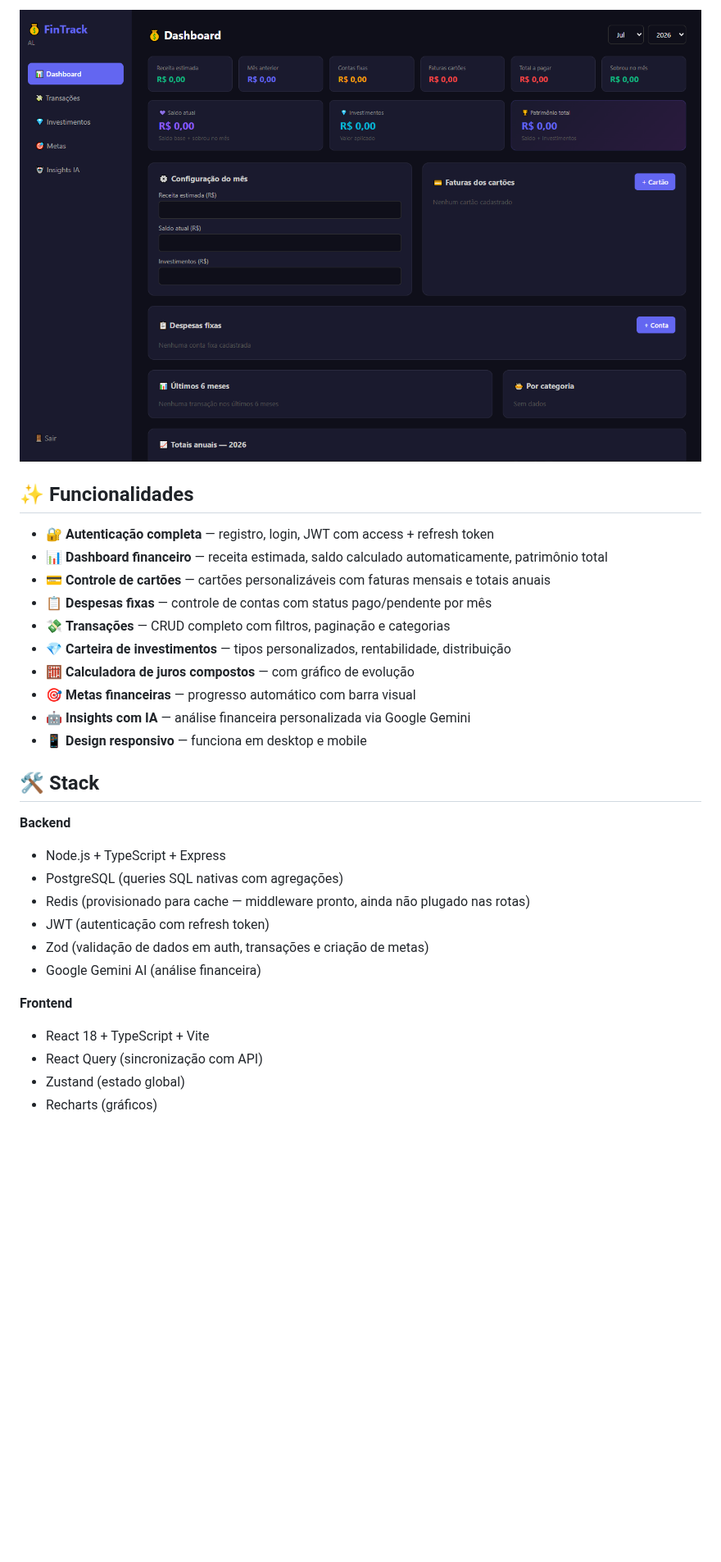
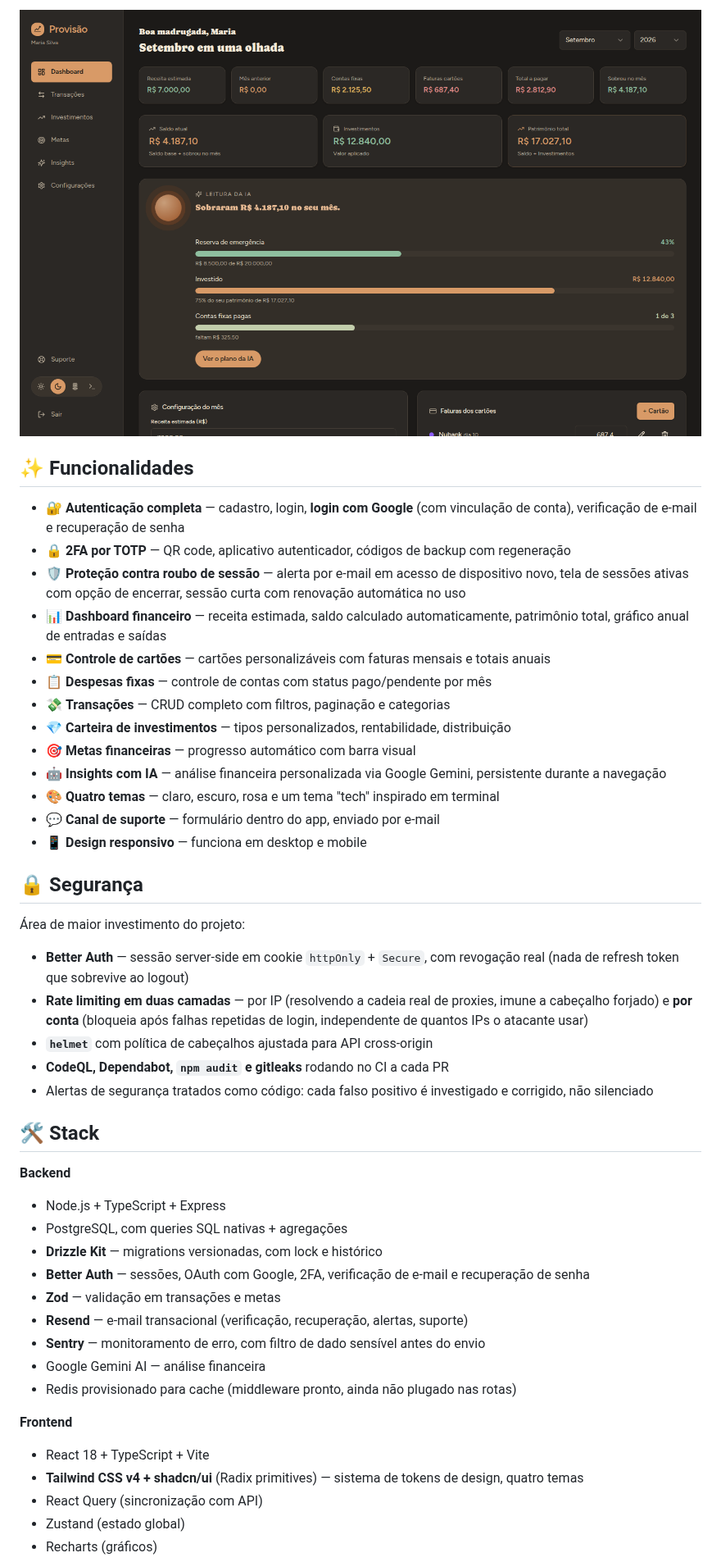
Before and after one commit to dev-alef/fintrack, a Markdown page: README.md, the part around one of its changes. Shown at 82% size. Rendered like a GitHub page; pictures changed too: docs/dashboard.png; blank space fills up the shorter version.

```diff
--- a/README.md
+++ b/README.md
@@ -15,29 +16,46 @@
 
 ## ✨ Funcionalidades
 
-- 🔐 **Autenticação completa** — registro, login, JWT com access + refresh token
-- 📊 **Dashboard financeiro** — receita estimada, saldo calculado automaticamente, patrimônio total
+- 🔐 **Autenticação completa** — cadastro, login, **login com Google** (com vinculação de conta), verificação de e-mail e recuperação de senha
+- 🔒 **2FA por TOTP** — QR code, aplicativo autenticador, códigos de backup com regeneração
+- 🛡️ **Proteção contra roubo de sessão** — alerta por e-mail em acesso de dispositivo novo, tela de sessões ativas com opção de encerrar, sessão curta com renovação automática no uso
+- 📊 **Dashboard financeiro** — receita estimada, saldo calculado automaticamente, patrimônio total, gráfico anual de entradas e saídas
 - 💳 **Controle de cartões** — cartões personalizáveis com faturas mensais e totais anuais
 - 📋 **Despesas fixas** — controle de contas com status pago/pendente por mês
 - 💸 **Transações** — CRUD completo com filtros, paginação e categorias
 - 💎 **Carteira de investimentos** — tipos personalizados, rentabilidade, distribuição
-- 🧮 **Calculadora de juros compostos** — com gráfico de evolução
 - 🎯 **Metas financeiras** — progresso automático com barra visual
-- 🤖 **Insights com IA** — análise financeira personalizada via Google Gemini
+- 🤖 **Insights com IA** — análise financeira personalizada via Google Gemini, persistente durante a navegação
+- 🎨 **Quatro temas** — claro, escuro, rosa e um tema "tech" inspirado em terminal
+- 💬 **Canal de suporte** — formulário dentro do app, enviado por e-mail
 - 📱 **Design responsivo** — funciona em desktop e mobile
+
+## 🔒 Segurança
+
+Área de maior investimento do projeto:
+
+- **Better Auth** — sessão server-side em cookie `httpOnly` + `Secure`, com revogação real (nada de refresh token que sobrevive ao logout)
+- **Rate limiting em duas camadas** — por IP (resolvendo a cadeia real de proxies, imune a cabeçalho forjado) e **por conta** (bloqueia após falhas repetidas de login, independente de quantos IPs o atacante usar)
+- **`helmet`** com política de cabeçalhos ajustada para API cross-origin
+- **CodeQL, Dependabot, `npm audit` e gitleaks** rodando no CI a cada PR
+- Alertas de segurança tratados como código: cada falso positivo é investigado e corrigido, não silenciado
 
 ## 🛠️ Stack
 
 **Backend**
 - Node.js + TypeScript + Express
-- PostgreSQL (queries SQL nativas com agregações)
-- Redis (provisionado para cache — middleware pronto, ainda não plugado nas rotas)
-- JWT (autenticação com refresh token)
-- Zod (validação de dados em auth, transações e criação de metas)
-- Google Gemini AI (análise financeira)
+- PostgreSQL, com queries SQL nativas + agregações
+- **Drizzle Kit** — migrations versionadas, com lock e histórico
+- **Better Auth** — sessões, OAuth com Google, 2FA, verificação de e-mail e recuperação de senha
+- **Zod** — validação em transações e metas
+- **Resend** — e-mail transacional (verificação, recuperação, alertas, suporte)
+- **Sentry** — monitoramento de erro, com filtro de dado sensível antes do envio
+- Google Gemini AI — análise financeira
+- Redis provisionado para cache (middleware pronto, ainda não plugado nas rotas)
 
 **Frontend**
 - React 18 + TypeScript + Vite
+- **Tailwind CSS v4 + shadcn/ui** (Radix primitives) — sistema de tokens de design, quatro temas
 - React Query (sincronização com API)
 - Zustand (estado global)
 - Recharts (gráficos)
```
Also changed, not shown: other parts of README.md (+45 -26 lines).
